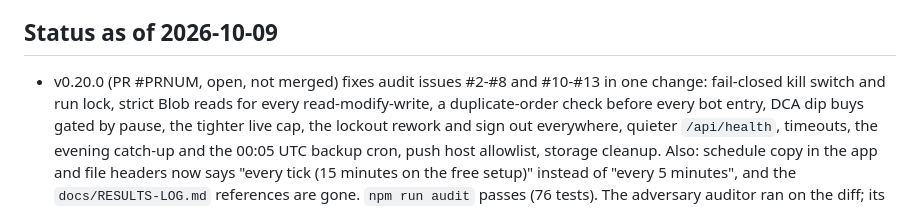
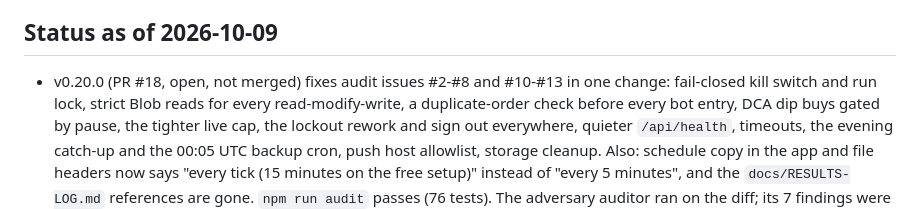
Before and after one commit to elismall/paper-terminal, a Markdown page: HANDOFF.md, the part around the change. GitHub-like rendering.

Commit message:
HANDOFF: name PR #18
Co-Authored-By: Claude Opus 5.5 (1M context) <noreply@anthropic.com>
Claude-Session: https://claude.ai/code/session_01D5VGKj5V8nac4nBsfJw2ZW

```diff
--- a/HANDOFF.md
+++ b/HANDOFF.md
@@ -152,7 +152,7 @@ as a GitHub issue labeled `audit`. Run it on every change to auth, orders, sizin
 with scope "full".
 
 ## Status as of 2026-10-09
-- v0.20.0 (PR #PRNUM, open, not merged) fixes audit issues #2-#8 and #10-#13 in one change: fail-closed kill switch and run lock,
+- v0.20.0 (PR #18, open, not merged) fixes audit issues #2-#8 and #10-#13 in one change: fail-closed kill switch and run lock,
   strict Blob reads for every read-modify-write, a duplicate-order check before every bot entry, DCA dip buys gated by pause,
   the tighter live cap, the lockout rework and sign out everywhere, quieter `/api/health`, timeouts, the evening catch-up and
   the 00:05 UTC backup cron, push host allowlist, storage cleanup. Also: schedule copy in the app and file headers now says
```
